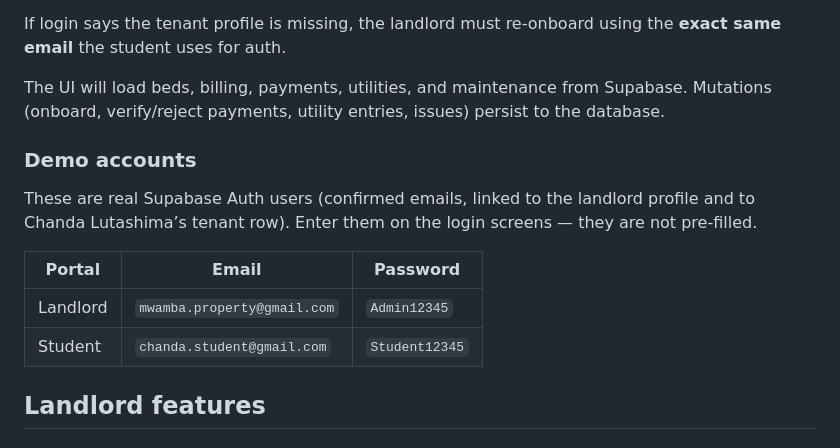
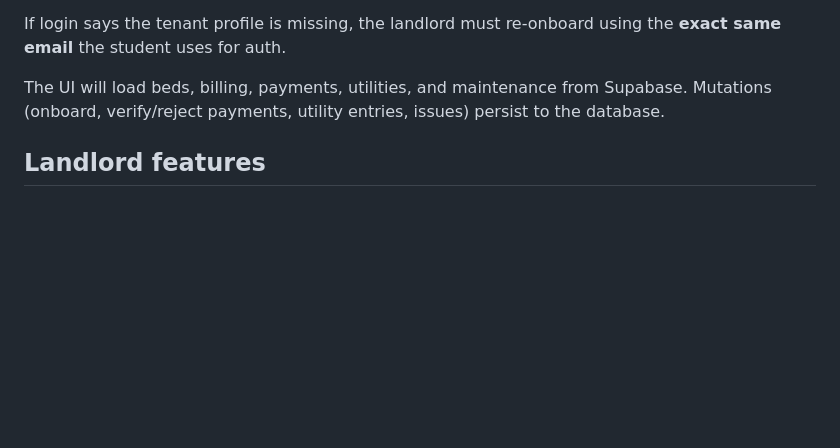
Before and after one commit to Mweenda/room-revenue-tracker, a Markdown page: README.md, the part around the change. Rendered like a GitHub page; blank space fills up the shorter version.

Commit message:
Remove live login credentials from the README.
Those demo emails and passwords belonged to real Auth users and should not be public.

Co-authored-by: Cursor <cursoragent@cursor.com>

```diff
--- a/README.md
+++ b/README.md
@@ -87,15 +87,6 @@ If login says the tenant profile is missing, the landlord must re-onboard using
 
 The UI will load beds, billing, payments, utilities, and maintenance from Supabase. Mutations (onboard, verify/reject payments, utility entries, issues) persist to the database.
 
-### Demo accounts
-
-These are real Supabase Auth users (confirmed emails, linked to the landlord profile and to Chanda Lutashima’s tenant row). Enter them on the login screens — they are not pre-filled.
-
-| Portal | Email | Password |
-| --- | --- | --- |
-| Landlord | `mwamba.property@gmail.com` | `Admin12345` |
-| Student | `chanda.student@gmail.com` | `Student12345` |
-
 ## Landlord features
 
 ### Students page
```
